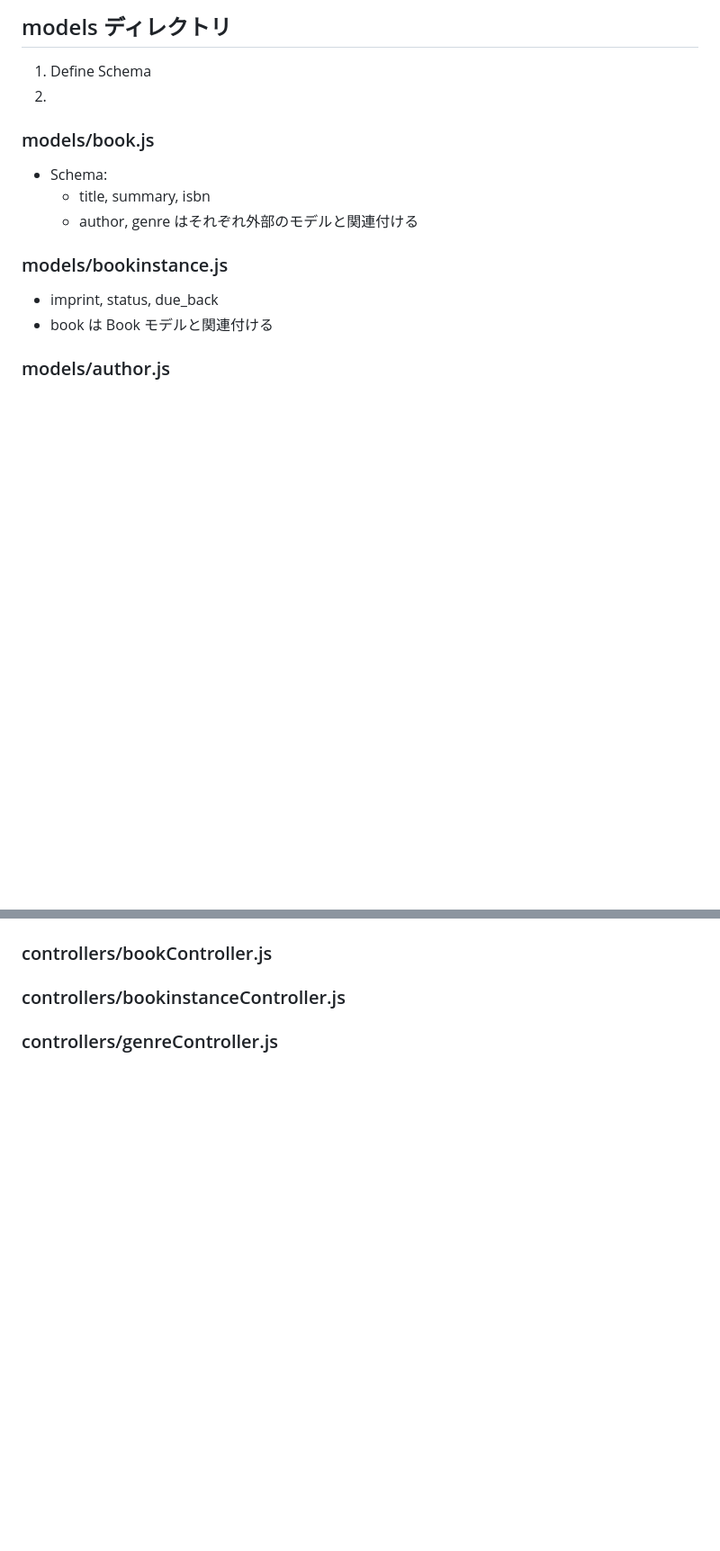
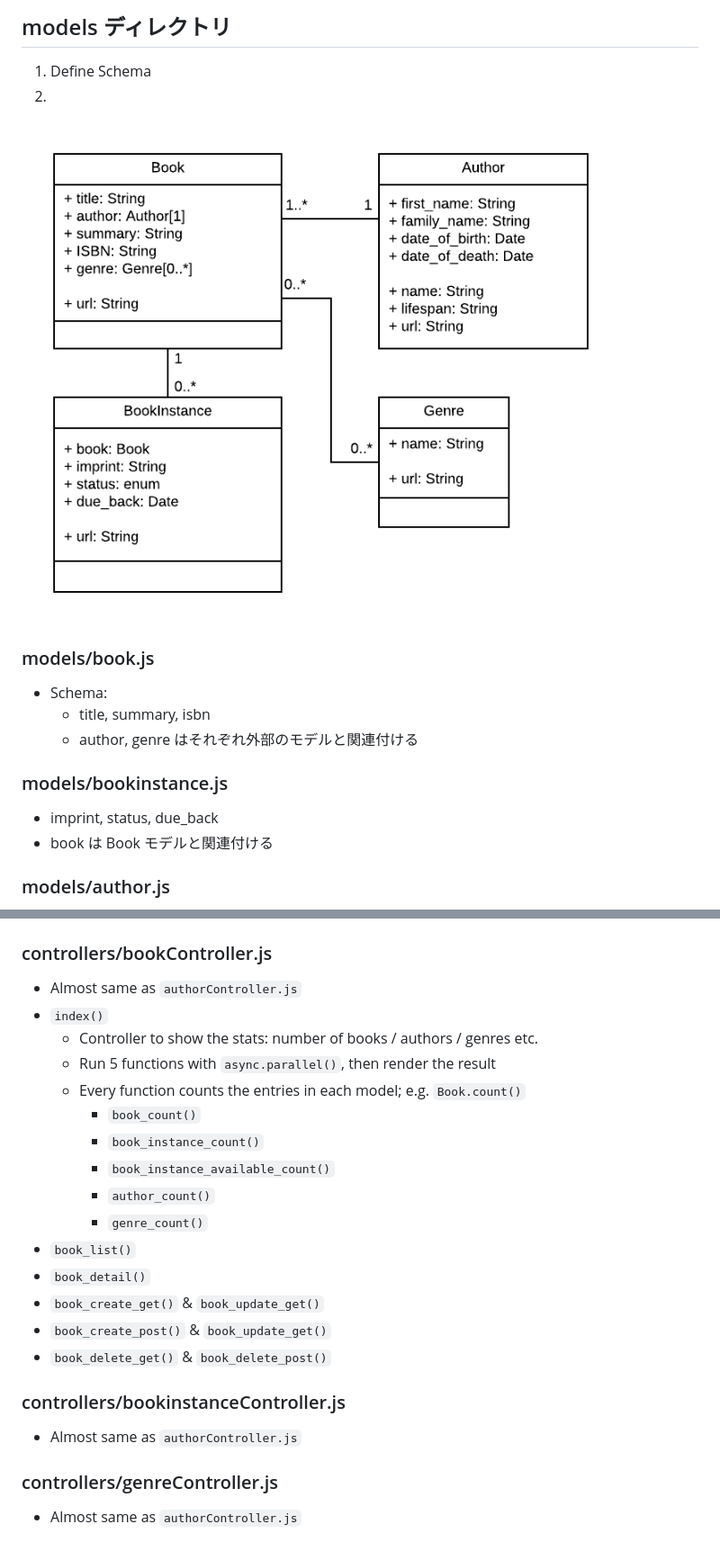
Before and after one commit to azureleaf/hello-express, a Markdown page: locallib/explain_locallib.md, 2 parts joined by grey strips. Shown: that part at 90% size. Drawn GitHub-style; pictures changed too: locallib/locallib_schema.png (added); blank space fills up the shorter version.

```diff
--- a/locallib/explain_locallib.md
+++ b/locallib/explain_locallib.md
@@ -160,6 +173,8 @@
 1. Define Schema
 1.
 
+![Schema of Local Library](./locallib_schema.png)
+
 ### models/book.js
 
 - Schema:
@@ -224,6 +253,26 @@
 
 ### controllers/bookController.js
 
+- Almost same as `authorController.js`
+- `index()`
+  - Controller to show the stats: number of books / authors / genres etc.
+  - Run 5 functions with `async.parallel()`, then render the result
+  - Every function counts the entries in each model; e.g. `Book.count()`
+    - `book_count()`
+    - `book_instance_count()`
+    - `book_instance_available_count()`
+    - `author_count()`
+    - `genre_count()`
+- `book_list()`
+- `book_detail()`
+- `book_create_get()` & `book_update_get()`
+- `book_create_post()` & `book_update_get()`
+- `book_delete_get()` & `book_delete_post()`
+
 ### controllers/bookinstanceController.js
 
+- Almost same as `authorController.js`
+
 ### controllers/genreController.js
+
+- Almost same as `authorController.js`
```
Also changed, not shown: other parts of locallib/explain_locallib.md (+64 -37 lines).
